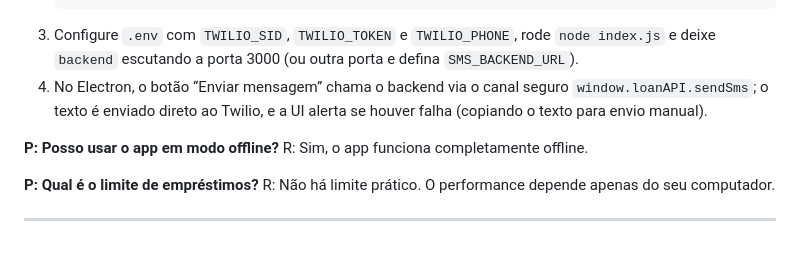
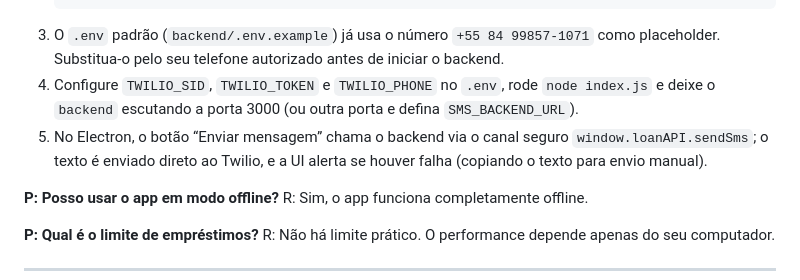
Before and after one commit to valnei-junior/Controle-de-Empr-stimos-simples, a Markdown page: DOCUMENTACAO.md, the part around the change. Rendered like a GitHub page; blank space fills up the shorter version.

````diff
--- a/DOCUMENTACAO.md
+++ b/DOCUMENTACAO.md
@@ -537,8 +537,9 @@ R: Não, os dados são armazenados localmente no seu computador.
      res.json({ success: true, sid: sms.sid });
    });
    ```
-3. Configure `.env` com `TWILIO_SID`, `TWILIO_TOKEN` e `TWILIO_PHONE`, rode `node index.js` e deixe `backend` escutando a porta 3000 (ou outra porta e defina `SMS_BACKEND_URL`).
-4. No Electron, o botão “Enviar mensagem” chama o backend via o canal seguro `window.loanAPI.sendSms`; o texto é enviado direto ao Twilio, e a UI alerta se houver falha (copiando o texto para envio manual).
+3. O `.env` padrão (`backend/.env.example`) já usa o número `+55 84 99857-1071` como placeholder. Substitua-o pelo seu telefone autorizado antes de iniciar o backend.
+4. Configure `TWILIO_SID`, `TWILIO_TOKEN` e `TWILIO_PHONE` no `.env`, rode `node index.js` e deixe o `backend` escutando a porta 3000 (ou outra porta e defina `SMS_BACKEND_URL`).
+5. No Electron, o botão “Enviar mensagem” chama o backend via o canal seguro `window.loanAPI.sendSms`; o texto é enviado direto ao Twilio, e a UI alerta se houver falha (copiando o texto para envio manual).
 
 **P: Posso usar o app em modo offline?**
 R: Sim, o app funciona completamente offline.
````
Also changed, not shown: README.md (+1 -1 lines).
